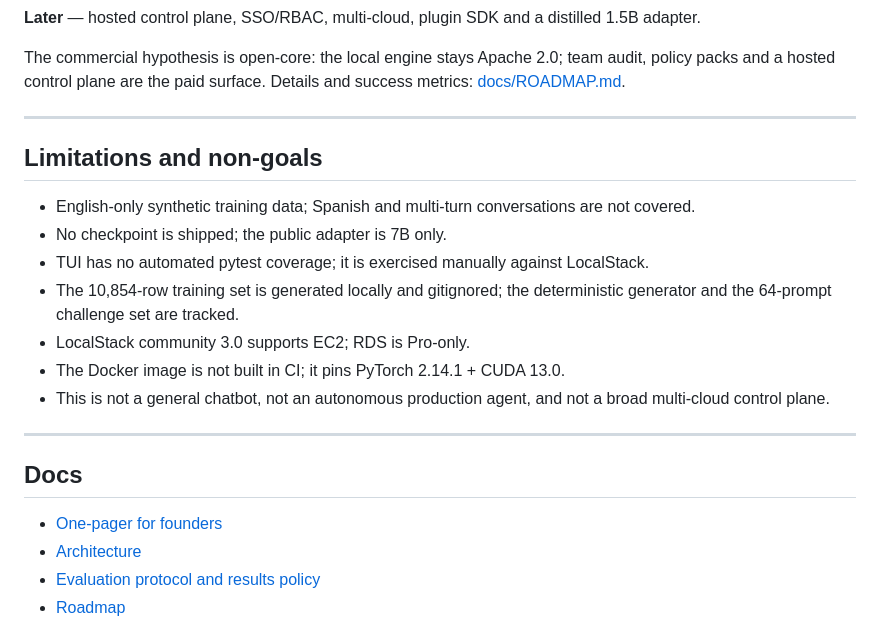
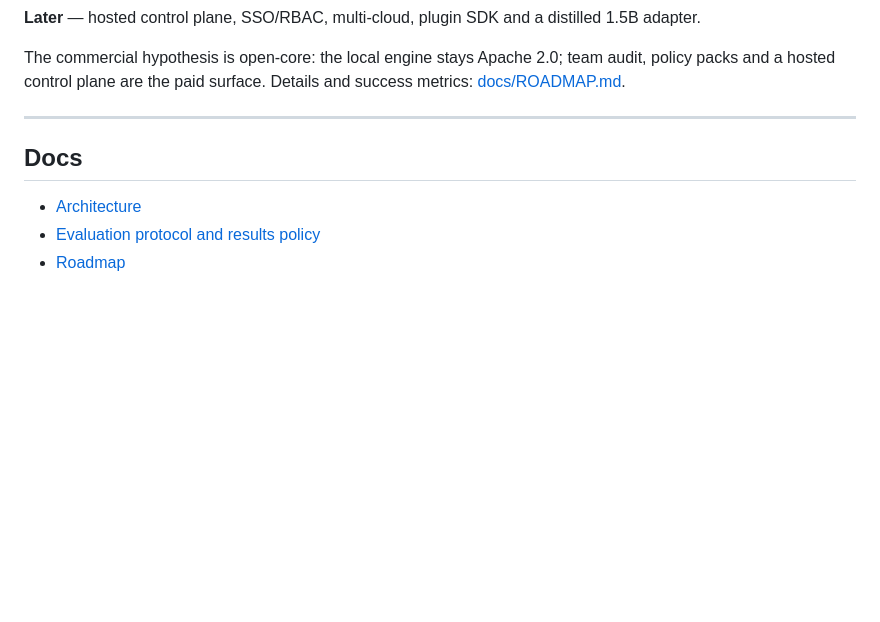
Before and after one commit to CodeSantiago/ArcOps, a Markdown page: README.md, the part around the change. Drawn GitHub-style; blank space fills up the shorter version.

Commit message:
Remove limitations and non-goals from README
Removed limitations and non-goals section from README.

```diff
--- a/README.md
+++ b/README.md
@@ -383,27 +383,12 @@ The commercial hypothesis is open-core: the local engine stays Apache 2.0;
 team audit, policy packs and a hosted control plane are the paid surface.
 Details and success metrics: [docs/ROADMAP.md](docs/ROADMAP.md).
 
----
-
-## Limitations and non-goals
-
-- English-only synthetic training data; Spanish and multi-turn conversations
-  are not covered.
-- No checkpoint is shipped; the public adapter is 7B only.
-- TUI has no automated pytest coverage; it is exercised manually against
-  LocalStack.
-- The 10,854-row training set is generated locally and gitignored; the
-  deterministic generator and the 64-prompt challenge set are tracked.
-- LocalStack community 3.0 supports EC2; RDS is Pro-only.
-- The Docker image is not built in CI; it pins PyTorch 2.14.1 + CUDA 13.0.
-- This is not a general chatbot, not an autonomous production agent, and not a
-  broad multi-cloud control plane.
 
 ---
 
 ## Docs
 
-- [One-pager for founders](docs/ONE_PAGER.md)
+
 - [Architecture](docs/ARCHITECTURE.md)
 - [Evaluation protocol and results policy](docs/EVALUATION.md)
 - [Roadmap](docs/ROADMAP.md)
```
